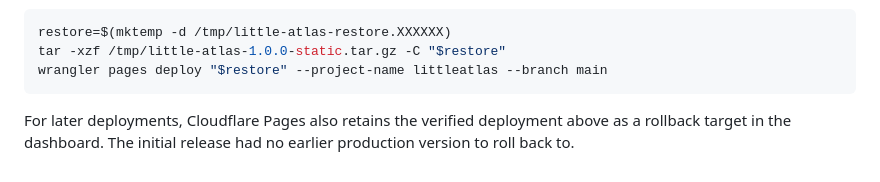
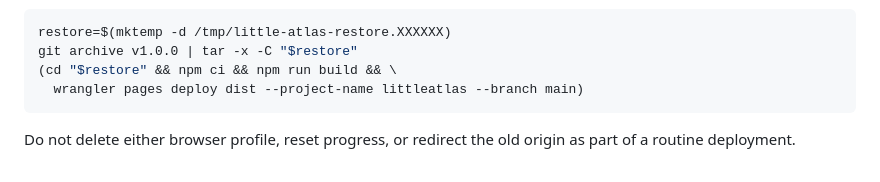
Before and after one commit to yashness/little-atlas, a Markdown page: DEPLOYMENT.md, the part around the change printed below. Rendered like a GitHub page.

````diff
--- a/DEPLOYMENT.md
+++ b/DEPLOYMENT.md
@@ -66,8 +53,9 @@ The verified release snapshot is `/tmp/little-atlas-1.0.0-static.tar.gz` on this
 
 ```sh
 restore=$(mktemp -d /tmp/little-atlas-restore.XXXXXX)
-tar -xzf /tmp/little-atlas-1.0.0-static.tar.gz -C "$restore"
-wrangler pages deploy "$restore" --project-name littleatlas --branch main
+git archive v1.0.0 | tar -x -C "$restore"
+(cd "$restore" && npm ci && npm run build && \
+  wrangler pages deploy dist --project-name littleatlas --branch main)
 ```
 
-For later deployments, Cloudflare Pages also retains the verified deployment above as a rollback target in the dashboard. The initial release had no earlier production version to roll back to.
+Do not delete either browser profile, reset progress, or redirect the old origin as part of a routine deployment.
````
Also changed, not shown: other parts of DEPLOYMENT.md (+32 -45 lines), README.md (+2 -0 lines), docs/overhaul/PLAN.md (+3 -1 lines), docs/images/overview.png (added).
